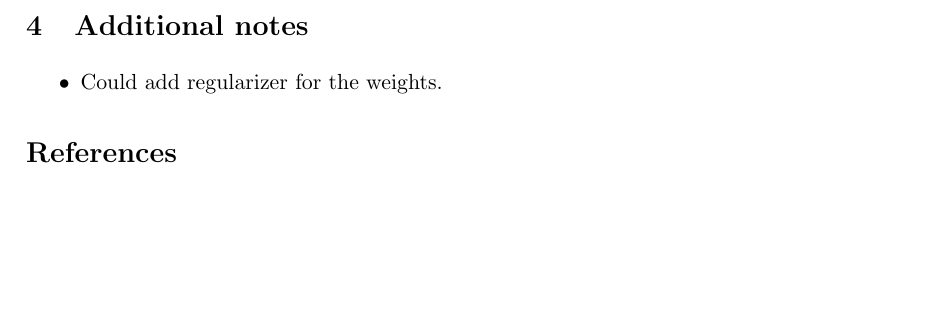
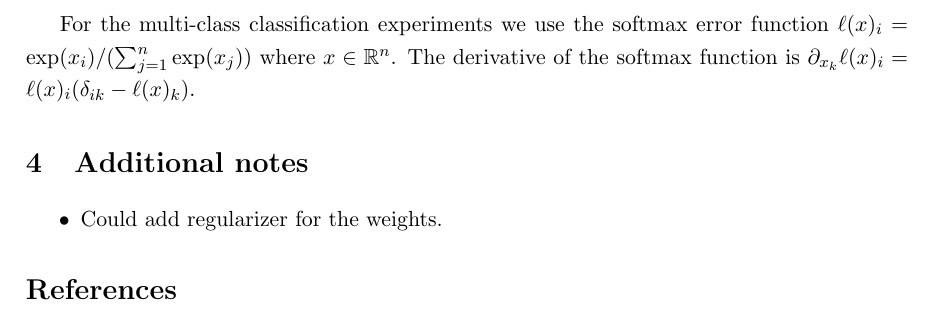
Before and after one commit to JeGa/deepsplitting, a LaTeX document (doc/notes.tex): part of page 4 of 4, cut at the place of the change, the shorter picture padded with empty space. Compiled offline with pdfLaTeX; a missing bibliography style is replaced by a similar one.

Commit message:
Added softmax derivative.

```diff
--- a/doc/notes.tex
+++ b/doc/notes.tex
@@ -119,6 +119,8 @@ for the gradients of $f$. For $g$ the gradients are
 
 Note that the expressions are in a format where we get a short formula. For calculating the matrix derivatives for all rows or for the complete matrix at once some matrix stacking is required which would result in a longer expression.
 
+For the multi-class classification experiments we use the softmax error function $\ell(x)_i = \exp(x_i)/(\sum_{j=1}^{n} \exp(x_j))$ where $x \in \R^n$. The derivative of the softmax function is $\partial_{x_k} \ell(x)_i = \ell(x)_i (\delta_{ik} - \ell(x)_k)$.
+
 \section{Additional notes}
 
 \begin{itemize}
```
